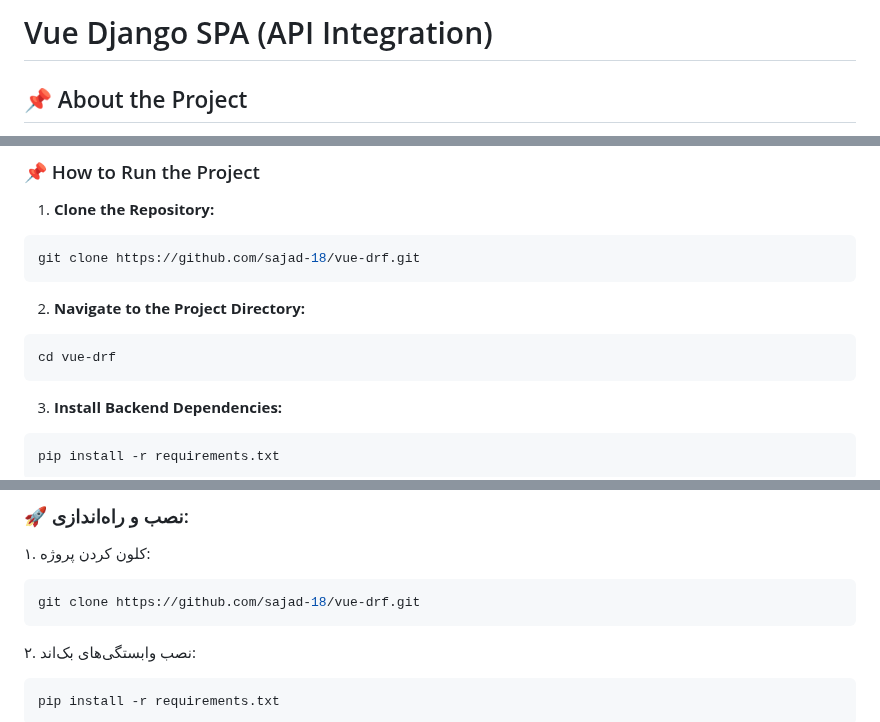
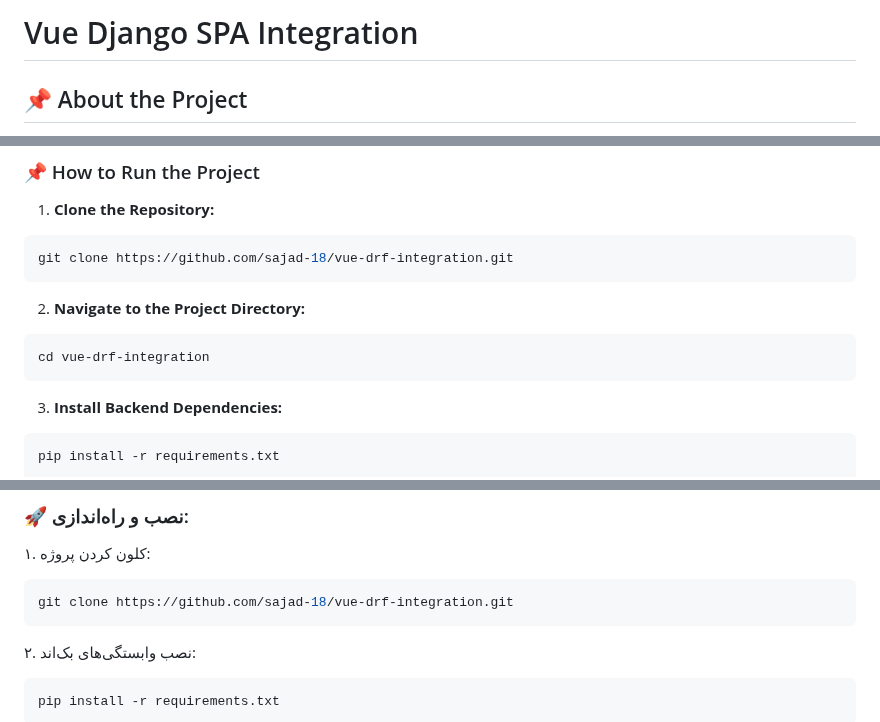
Before and after one commit to sajad-18/vue-drf, a Markdown page: README.md, 3 parts joined by grey strips. Rendered like a GitHub page.

````diff
--- a/README.md
+++ b/README.md
@@ -1,4 +1,4 @@
-# Vue Django SPA (API Integration)
+# Vue Django SPA Integration
 
 ## 📌 About the Project
 
@@ -18,12 +18,12 @@ This project demonstrates the integration of **Vue.js** and **Django** using **D
 
 1. **Clone the Repository:**
 ```sh
-git clone https://github.com/sajad-18/vue-drf.git
+git clone https://github.com/sajad-18/vue-drf-integration.git
 ```
 
 2. **Navigate to the Project Directory:**
 ```sh
-cd vue-drf
+cd vue-drf-integration
 ```
 
 3. **Install Backend Dependencies:**
@@ -94,7 +94,7 @@ This project is licensed under the MIT License. Feel free to use and modify it.
 ### 🚀 نصب و راه‌اندازی:
 ۱. کلون کردن پروژه:
 ```sh
-git clone https://github.com/sajad-18/vue-drf.git
+git clone https://github.com/sajad-18/vue-drf-integration.git
 ```
 ۲. نصب وابستگی‌های بک‌اند:
 ```sh
````
